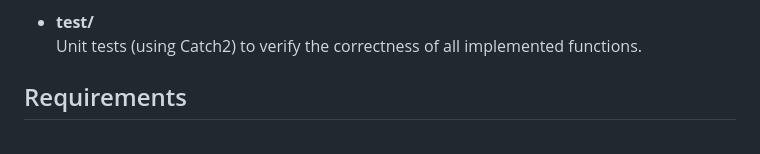
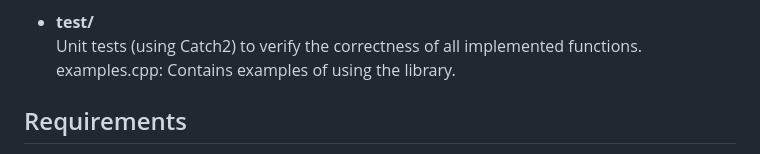
Before and after one commit to madstone0-0/MLinalg, a Markdown page: README.md, the part around the change. GitHub-like rendering.

```diff
--- a/README.md
+++ b/README.md
@@ -50,6 +50,7 @@ MLinalg serves as both a learning tool and a proof-of-concept for building numer
 
 - **test/**
   Unit tests (using Catch2) to verify the correctness of all implemented functions.
+  examples.cpp: Contains examples of using the library.
 
 ## Requirements
 
```
